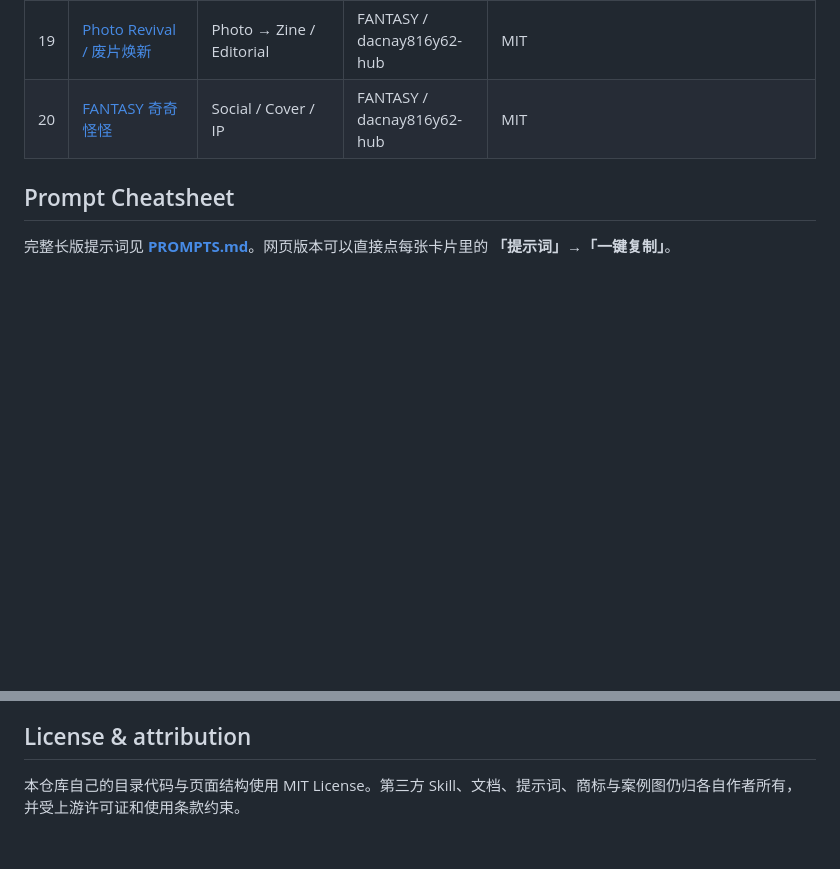
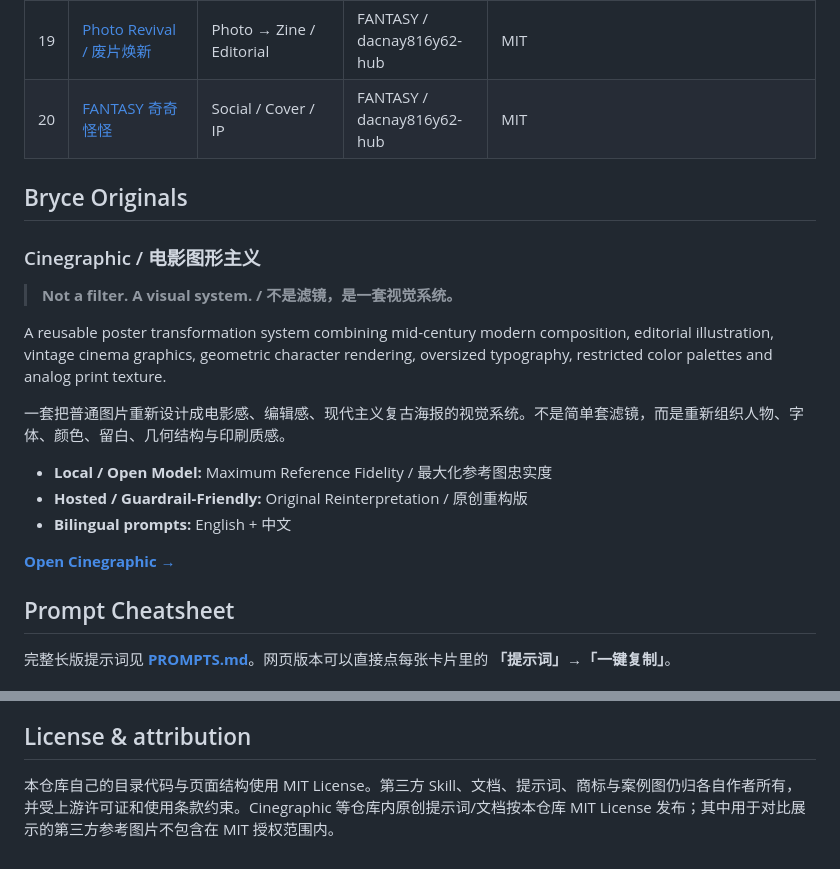
Before and after one commit to BryceYuuu/awesome-ai-image-skills, a Markdown page: README.md, 2 parts joined by grey strips. GitHub-like rendering; blank space fills up the shorter version.

Commit message:
Add Cinegraphic to Bryce Originals

```diff
--- a/README.md
+++ b/README.md
@@ -49,6 +49,22 @@ GitHub 上视觉 Skill 很多，但真正的问题不是“找不到”，而是
 | 19 | [Photo Revival / 废片焕新](https://github.com/dacnay816y62-hub/photo-revival) | Photo → Zine / Editorial | FANTASY / dacnay816y62-hub | MIT |
 | 20 | [FANTASY 奇奇怪怪](https://github.com/dacnay816y62-hub/fantasy-qiqiguaiguai-skill) | Social / Cover / IP | FANTASY / dacnay816y62-hub | MIT |
 
+## Bryce Originals
+
+### Cinegraphic / 电影图形主义
+
+> **Not a filter. A visual system. / 不是滤镜，是一套视觉系统。**
+
+A reusable poster transformation system combining mid-century modern composition, editorial illustration, vintage cinema graphics, geometric character rendering, oversized typography, restricted color palettes and analog print texture.
+
+一套把普通图片重新设计成电影感、编辑感、现代主义复古海报的视觉系统。不是简单套滤镜，而是重新组织人物、字体、颜色、留白、几何结构与印刷质感。
+
+- **Local / Open Model:** Maximum Reference Fidelity / 最大化参考图忠实度
+- **Hosted / Guardrail-Friendly:** Original Reinterpretation / 原创重构版
+- **Bilingual prompts:** English + 中文
+
+**[Open Cinegraphic →](skills/cinegraphic/README.md)**
+
 ## Prompt Cheatsheet
 
 完整长版提示词见 **[PROMPTS.md](PROMPTS.md)**。网页版本可以直接点每张卡片里的 **「提示词」→「一键复制」**。
@@ -65,4 +81,4 @@ https://bryceyuuu.github.io/awesome-ai-image-skills/
 
 ## License & attribution
 
-本仓库自己的目录代码与页面结构使用 MIT License。第三方 Skill、文档、提示词、商标与案例图仍归各自作者所有，并受上游许可证和使用条款约束。
+本仓库自己的目录代码与页面结构使用 MIT License。第三方 Skill、文档、提示词、商标与案例图仍归各自作者所有，并受上游许可证和使用条款约束。Cinegraphic 等仓库内原创提示词/文档按本仓库 MIT License 发布；其中用于对比展示的第三方参考图片不包含在 MIT 授权范围内。
```
